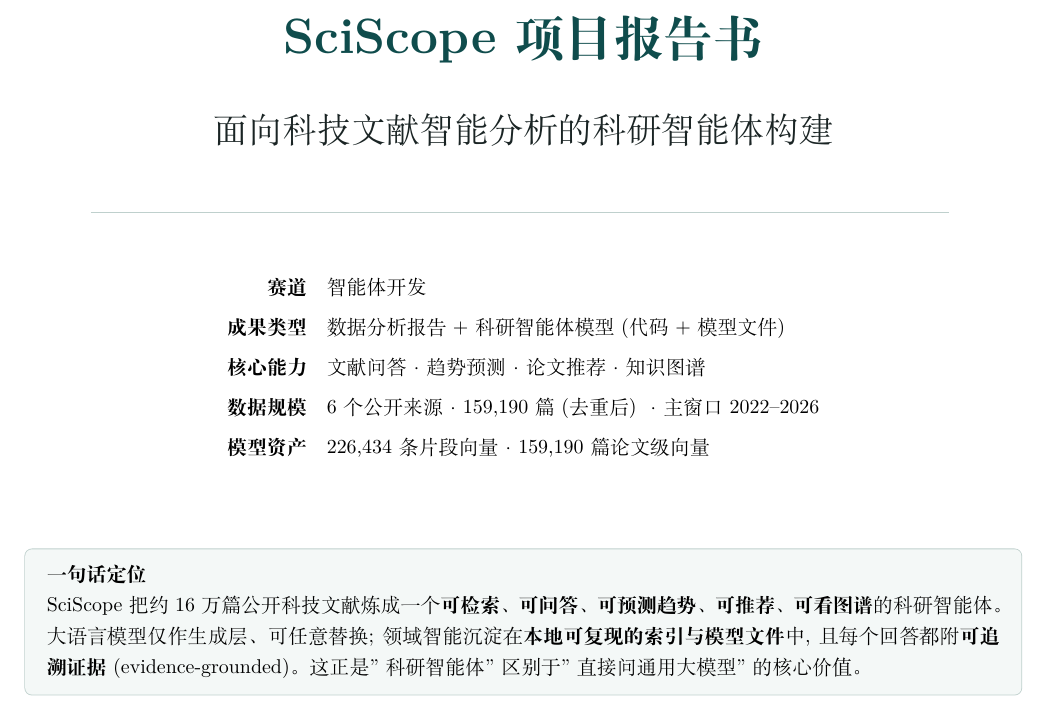
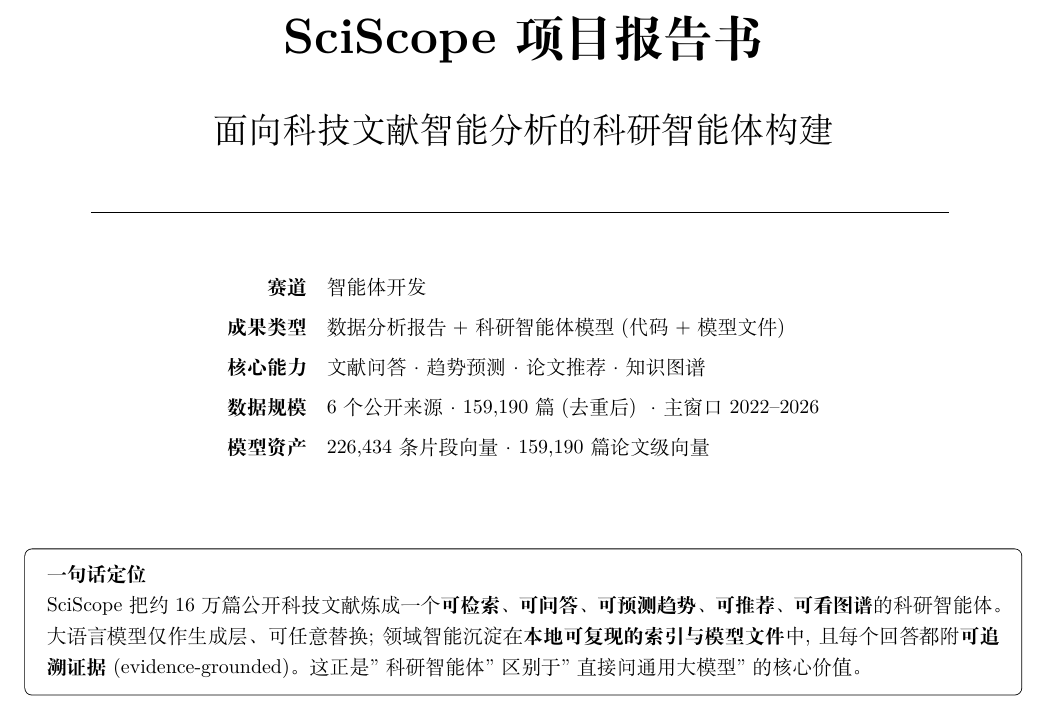
Before and after one commit to Timcai06/SciScope, a LaTeX document (output/pdf/sciscope_project_report/main.tex, which reads output/pdf/sciscope_project_report/preamble.tex): part of page 1 of 9, cut so that both start at the same text. Compiled offline with XeLaTeX.

Commit message:
docs(report): revert project report to black/white palette (match data report)
Use the same B&W color scheme as the data report; CS-coverage bar now uses
solid-black 'after' bars vs outline 'before' bars to stay legible in B&W.

Co-Authored-By: Claude Opus 4.8 (1M context) <noreply@anthropic.com>

```diff
--- a/output/pdf/sciscope_project_report/preamble.tex
+++ b/output/pdf/sciscope_project_report/preamble.tex
@@ -14,18 +14,18 @@
 \usepackage[most]{tcolorbox}
 \usetikzlibrary{arrows.meta,positioning,fit,calc}
 
-\definecolor{SciTealDark}{HTML}{0F4C4C}
-\definecolor{SciTeal}{HTML}{2B7A78}
-\definecolor{SciMint}{HTML}{E6F2F0}
-\definecolor{SciClay}{HTML}{B5651D}
-\definecolor{SciGold}{HTML}{C08A2D}
-\definecolor{SciMoss}{HTML}{3C6E5A}
-\definecolor{SciPlum}{HTML}{6B4A6B}
-\definecolor{SciInk}{HTML}{1A2424}
-\definecolor{SciMuted}{HTML}{6B7B7A}
-\definecolor{SciLine}{HTML}{BFD0CD}
-\definecolor{SciPanel}{HTML}{F4F8F7}
-\definecolor{SciPanelWarm}{HTML}{FBF6EF}
+\definecolor{SciTealDark}{HTML}{000000}
+\definecolor{SciTeal}{HTML}{000000}
+\definecolor{SciMint}{HTML}{FFFFFF}
+\definecolor{SciClay}{HTML}{000000}
+\definecolor{SciGold}{HTML}{000000}
+\definecolor{SciMoss}{HTML}{000000}
+\definecolor{SciPlum}{HTML}{000000}
+\definecolor{SciInk}{HTML}{000000}
+\definecolor{SciMuted}{HTML}{000000}
+\definecolor{SciLine}{HTML}{000000}
+\definecolor{SciPanel}{HTML}{FFFFFF}
+\definecolor{SciPanelWarm}{HTML}{FFFFFF}
 
 \geometry{left=17mm,right=17mm,top=16mm,bottom=18mm,headheight=14pt}
 \setlength{\parindent}{0pt}
```
Also changed, not shown: output/pdf/sciscope_project_report/sections/03_results.tex (+2 -2 lines), output/pdf/sciscope_project_report/sciscope_project_report.pdf.
